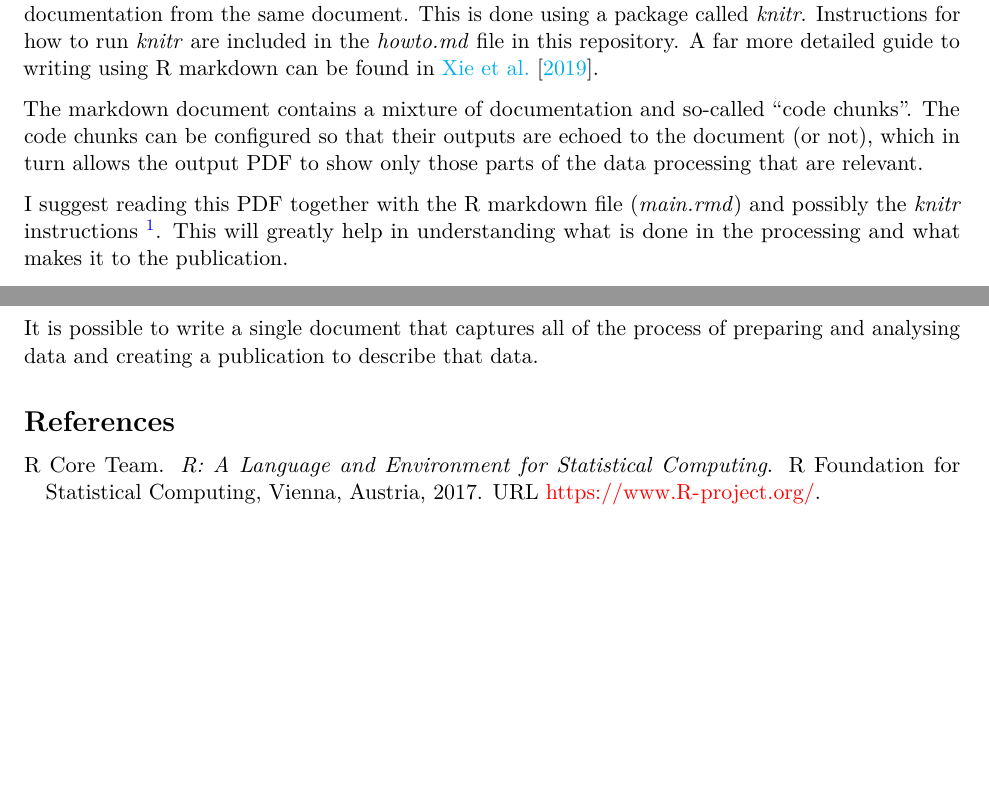
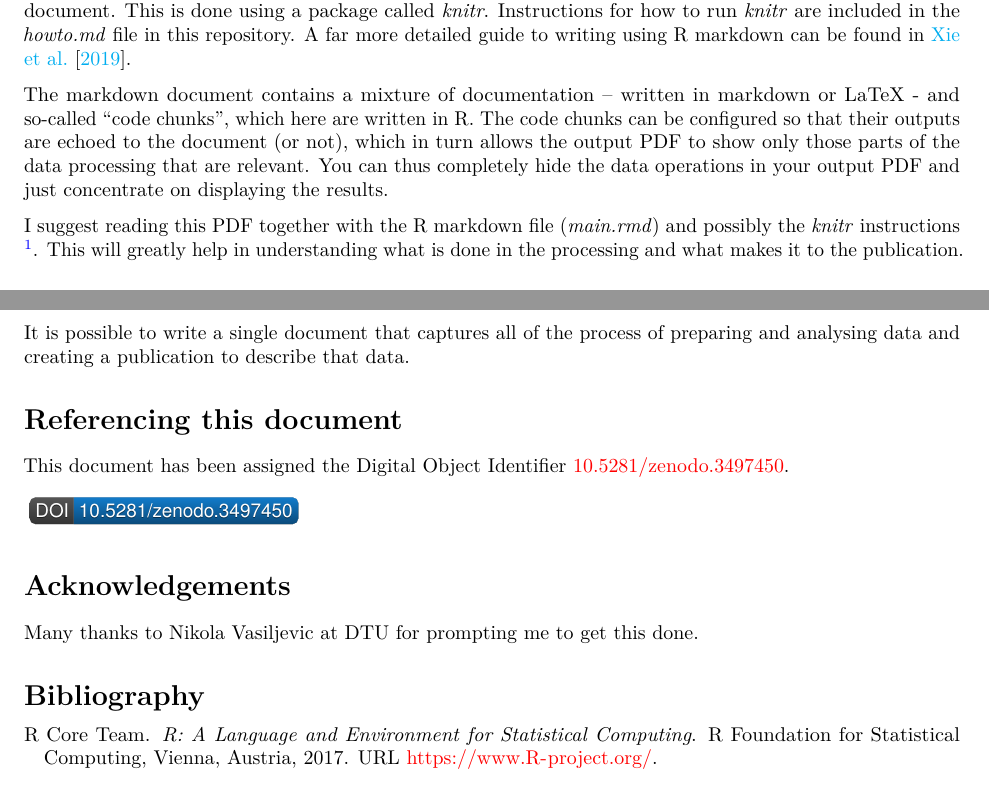
Before and after one commit to AndyClifton/lit-pro-sci-pub-demo, an R Markdown document (main.rmd): two parts of pages 2 and 7 of 7 before the commit and two parts of pages 2 and 6 of 6 after it, joined at a grey line, cut so that both start at the same text, the shorter picture padded with empty space. The pictures show the output file main.pdf that the author committed with the source.

Commit message:
BETA: Me and my big mouth
This time it's probably fixed. Also shoved a DOI on it.

```diff
--- a/main.rmd
+++ b/main.rmd
@@ -11,7 +11,7 @@ output:
 #      in_header: header.tex
     keep_tex: true
     citation_package: natbib
-fontsize: 11pt
+fontsize: 10pt
 geometry: margin=1in
 graphics: yes
 bibliography: main.bib
@@ -39,7 +39,7 @@ Furthermore, this project has been structured so that the data required for this
 ## How Literate Programming was used to write this document
 In this example, an output PDF document and results are generated from a file called _main.rmd_. _main.rmd_ is an [R markdown file](https://rmarkdown.rstudio.com/authoring_basics.html). R markdown is a flavor of markdown that can be processed by the R programming language [@R-base] to run code (i.e, do analysis) and create documentation from the same document. This is done using a package called _knitr_. Instructions for how to run _knitr_ are included in the _howto.md_ file in this repository. A far more detailed guide to writing using R markdown can be found in @R-Markdown-Guide.
 
-The markdown document contains a mixture of documentation and so-called ``code chunks''. The code chunks can be configured so that their outputs are echoed to the document (or not), which in turn allows the output PDF to show only those parts of the data processing that are relevant.
+The markdown document contains a mixture of documentation -- written in markdown or LaTeX - and so-called ``code chunks'', which here are written in R. The code chunks can be configured so that their outputs are echoed to the document (or not), which in turn allows the output PDF to show only those parts of the data processing that are relevant. You can thus completely hide the data operations in your output PDF and just concentrate on displaying the results.
 
 I suggest reading this PDF together with the R markdown file (_main.rmd_) and possibly the _knitr_ instructions ^[See https://yihui.name/knitr/]. This will greatly help in understanding what is done in the processing and what makes it to the publication.
 
@@ -287,3 +287,15 @@ Scientific Journals often have their own formatting requirements. These requirem
 
 # Conclusions
 It is possible to write a single document that captures all of the process of preparing and analysing data and creating a publication to describe that data.
+
+# Referencing this document {-}
+
+This document has been assigned the Digital Object Identifier [10.5281/zenodo.3497450](http://dx.doi.org/10.5281/zenodo.3497450).
+
+[![DOI](DOIBadgeGenerator.pdf)](https://doi.org/10.5281/zenodo.3497450)
+
+# Acknowledgements {-}
+
+Many thanks to Nikola Vasiljevic at DTU for prompting me to get this done.
+
+# Bibliography
```
Also changed, not shown: DOIBadgeGenerator.pdf (added), DOIBadgeGenerator.tex (added), analysis/all/DataAll.png, analysis/all/workspace.RData, main.pdf, main.tex, main_files/figure-latex/plot input data-1.pdf, main_files/figure-latex/plot modified data-1.pdf, main.rmd (4 more changed lines), 4 other files.
